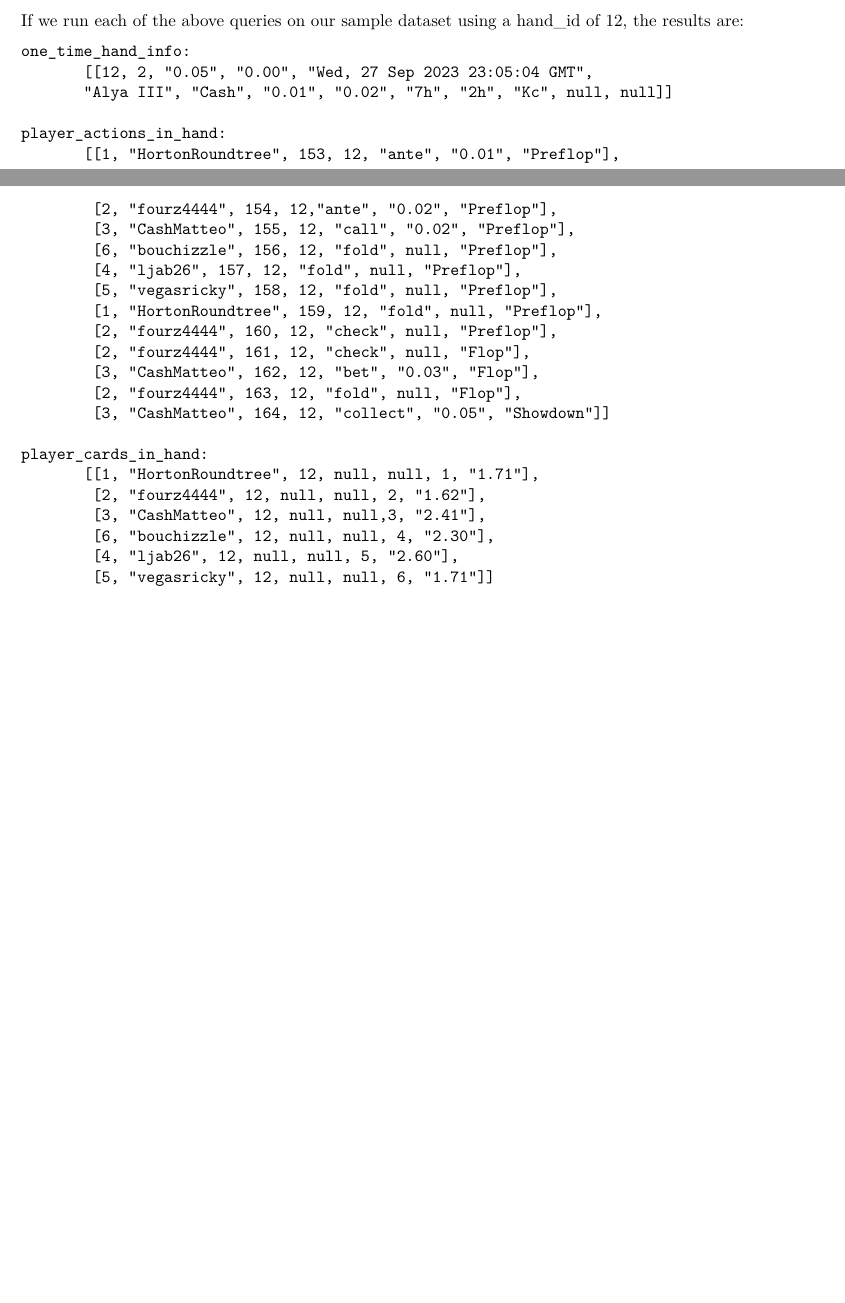
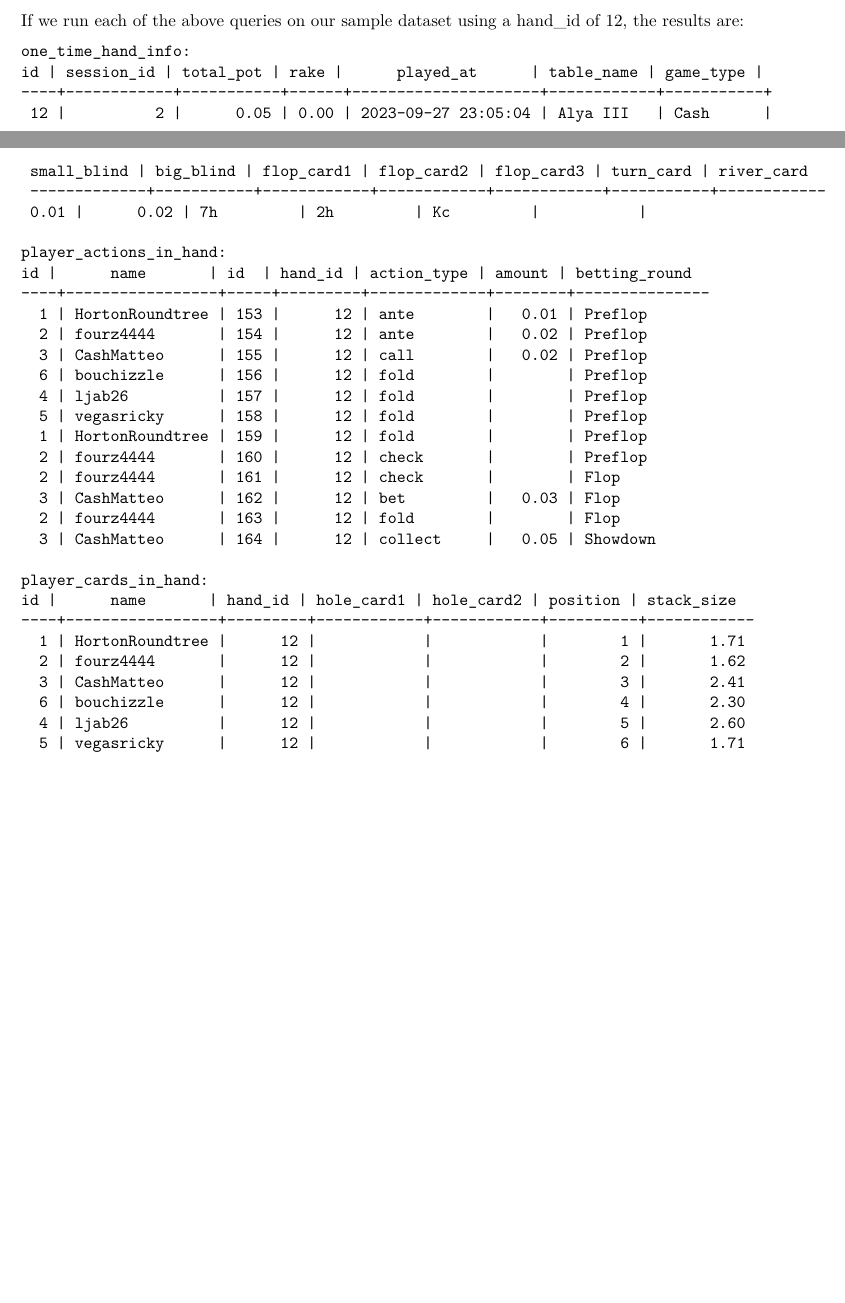
Before and after one commit to LukasMartini/poker-replay, a LaTeX document (reports/drafts.tex): two parts of pages 1 and 2 of 2, joined at a grey line, cut so that both start at the same text, the shorter picture padded with empty space. Compiled offline with pdfLaTeX.

Commit message:
Changed data in R6 draft and added output file.

```diff
--- a/reports/drafts.tex
+++ b/reports/drafts.tex
@@ -60,30 +60,41 @@ PREPARE player_cards_in_hand AS (
         If we run each of the above queries on our sample dataset using a hand\textunderscore id of 12, the results are:
         \begin{verbatim}
 one_time_hand_info:
-       [[12, 2, "0.05", "0.00", "Wed, 27 Sep 2023 23:05:04 GMT",
-       "Alya III", "Cash", "0.01", "0.02", "7h", "2h", "Kc", null, null]]
+id | session_id | total_pot | rake |      played_at      | table_name | game_type |
+----+------------+-----------+------+---------------------+------------+-----------+
+ 12 |          2 |      0.05 | 0.00 | 2023-09-27 23:05:04 | Alya III   | Cash      |
+        \end{verbatim}
+        \newpage
+        \begin{verbatim}
+ small_blind | big_blind | flop_card1 | flop_card2 | flop_card3 | turn_card | river_card
+ -------------+-----------+------------+------------+------------+-----------+------------
+ 0.01 |      0.02 | 7h         | 2h         | Kc         |           |
 
 player_actions_in_hand:
-       [[1, "HortonRoundtree", 153, 12, "ante", "0.01", "Preflop"],
-        [2, "fourz4444", 154, 12,"ante", "0.02", "Preflop"],
-        [3, "CashMatteo", 155, 12, "call", "0.02", "Preflop"],
-        [6, "bouchizzle", 156, 12, "fold", null, "Preflop"],
-        [4, "ljab26", 157, 12, "fold", null, "Preflop"],
-        [5, "vegasricky", 158, 12, "fold", null, "Preflop"],
-        [1, "HortonRoundtree", 159, 12, "fold", null, "Preflop"],
-        [2, "fourz4444", 160, 12, "check", null, "Preflop"],
-        [2, "fourz4444", 161, 12, "check", null, "Flop"],
-        [3, "CashMatteo", 162, 12, "bet", "0.03", "Flop"],
-        [2, "fourz4444", 163, 12, "fold", null, "Flop"],
-        [3, "CashMatteo", 164, 12, "collect", "0.05", "Showdown"]]
+id |      name       | id  | hand_id | action_type | amount | betting_round
+----+-----------------+-----+---------+-------------+--------+---------------
+  1 | HortonRoundtree | 153 |      12 | ante        |   0.01 | Preflop
+  2 | fourz4444       | 154 |      12 | ante        |   0.02 | Preflop
+  3 | CashMatteo      | 155 |      12 | call        |   0.02 | Preflop
+  6 | bouchizzle      | 156 |      12 | fold        |        | Preflop
+  4 | ljab26          | 157 |      12 | fold        |        | Preflop
+  5 | vegasricky      | 158 |      12 | fold        |        | Preflop
+  1 | HortonRoundtree | 159 |      12 | fold        |        | Preflop
+  2 | fourz4444       | 160 |      12 | check       |        | Preflop
+  2 | fourz4444       | 161 |      12 | check       |        | Flop
+  3 | CashMatteo      | 162 |      12 | bet         |   0.03 | Flop
+  2 | fourz4444       | 163 |      12 | fold        |        | Flop
+  3 | CashMatteo      | 164 |      12 | collect     |   0.05 | Showdown
 
 player_cards_in_hand:
-       [[1, "HortonRoundtree", 12, null, null, 1, "1.71"],
-        [2, "fourz4444", 12, null, null, 2, "1.62"],
-        [3, "CashMatteo", 12, null, null,3, "2.41"],
-        [6, "bouchizzle", 12, null, null, 4, "2.30"],
-        [4, "ljab26", 12, null, null, 5, "2.60"],
-        [5, "vegasricky", 12, null, null, 6, "1.71"]]
+id |      name       | hand_id | hole_card1 | hole_card2 | position | stack_size
+----+-----------------+---------+------------+------------+----------+------------
+  1 | HortonRoundtree |      12 |            |            |        1 |       1.71
+  2 | fourz4444       |      12 |            |            |        2 |       1.62
+  3 | CashMatteo      |      12 |            |            |        3 |       2.41
+  6 | bouchizzle      |      12 |            |            |        4 |       2.30
+  4 | ljab26          |      12 |            |            |        5 |       2.60
+  5 | vegasricky      |      12 |            |            |        6 |       1.71
 
         \end{verbatim}
 
```
Also changed, not shown: 1 other file.
